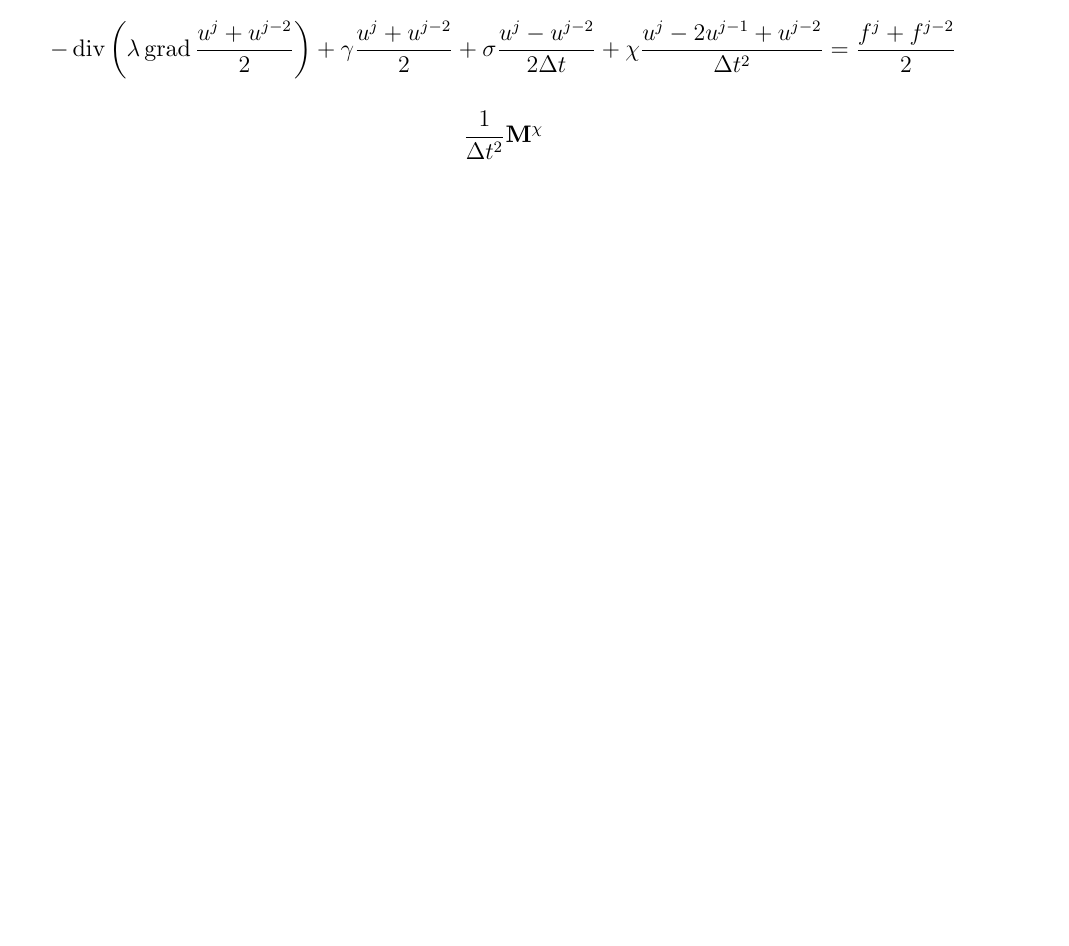
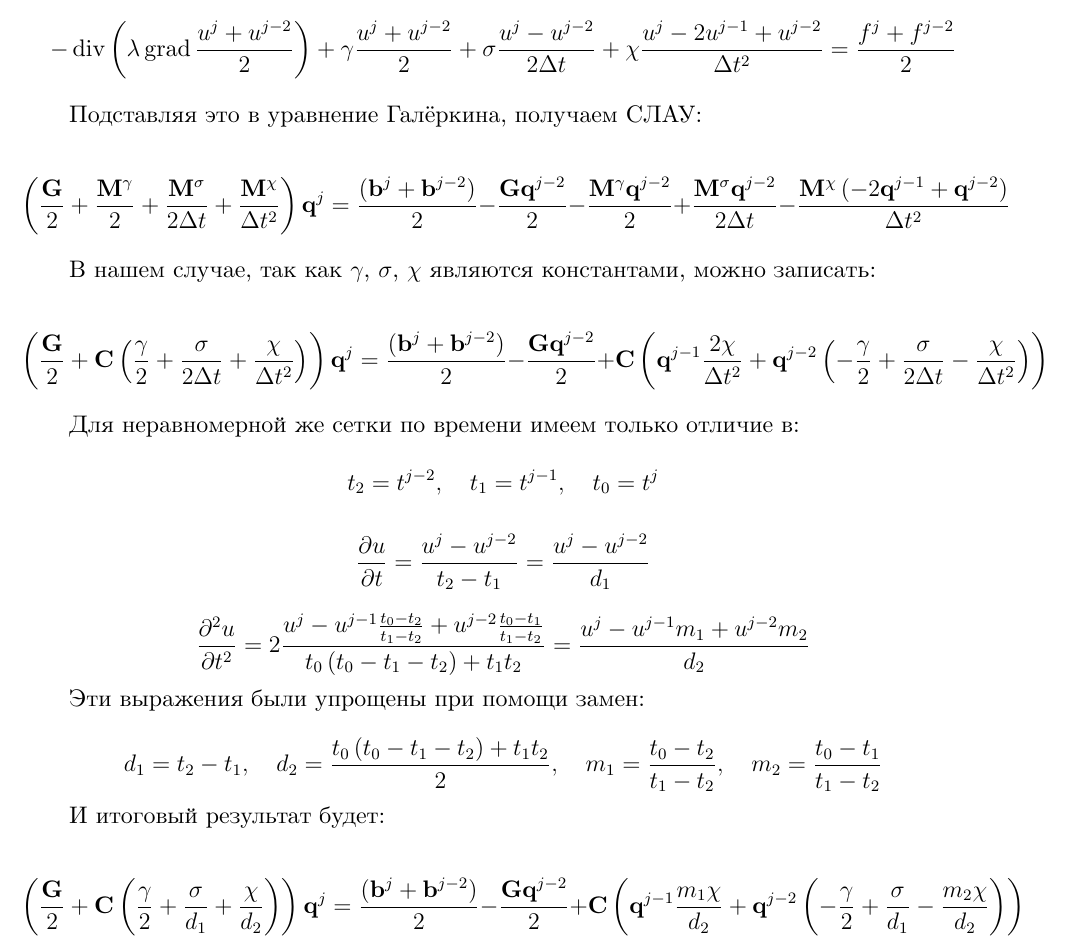
Before and after one commit to optozorax/labs_emf, a LaTeX document (coursework/report/report.tex, which reads coursework/report/file.tex): part of page 3 of 3, cut so that both start at the same text, the shorter picture padded with empty space. Compiled offline with XeLaTeX; a missing font is replaced by an installed copy or a similar font.

Commit message:
Сделал неравномерную сетку по времени * Дополнил схему Кранка-Николсона до неравномерной сетки * Убрал матрицу M, и заменил её на использование матрицы C * Дописал в отчете по схему Кранка-Николсона обычной и неравноменой по времени

```diff
--- a/coursework/report/file.tex
+++ b/coursework/report/file.tex
@@ -81,7 +81,29 @@ $$ f = \frac{f^j+f^{j-2}}{2} $$
 
 $$ -\mydiv\roubr{\lambda \mygrad\frac{u^j+u^{j-2}}{2}} + \gamma \frac{u^j+u^{j-2}}{2} + \sigma \frac{u^j - u^{j-2}}{2\Delta t} + \chi \frac{u^j-2u^{j-1}+u^{j-2}}{\Delta t^2} = \frac{f^j+f^{j-2}}{2} $$
 
-$$ \frac{1}{\Delta t^2} \mathbf{M}^\chi \mb{} $$
+Подставляя это в уравнение Галёркина, получаем СЛАУ:
+
+$$ \roubr{\frac{\mb{G}}{2} + \frac{\mb{M}^\gamma}{2} + \frac{\mb{M}^\sigma}{2\Delta t} + \frac{\mb{M}^\chi}{\Delta t^2}}\mb{q}^j = \frac{\roubr{\mb{b}^j+\mb{b}^{j-2}}}{2} - \frac{\mb{G}\mb{q}^{j-2}}{2} - \frac{\mb{M}^\gamma\mb{q}^{j-2}}{2} + \frac{\mb{M}^\sigma \mb{q}^{j-2}}{2\Delta t} - \frac{\mb{M}^\chi \roubr{-2\mb{q}^{j-1} + \mb{q}^{j-2}}}{\Delta t^2} $$
+
+В нашем случае, так как $\gamma$, $\sigma$, $\chi$ являются константами, можно записать:
+
+$$ \roubr{\frac{\mb{G}}{2} + \mb{C}\roubr{\frac{\gamma}{2} + \frac{\sigma}{2\Delta t} + \frac{\chi}{\Delta t^2}}}\mb{q}^j = \frac{\roubr{\mb{b}^j+\mb{b}^{j-2}}}{2} - \frac{\mb{G}\mb{q}^{j-2}}{2} + \mb{C}\roubr{\mb{q}^{j-1}\frac{2\chi}{\Delta t^2} + \mb{q}^{j-2}\roubr{-\frac{\gamma}{2}+\frac{\sigma}{2\Delta t}-\frac{\chi}{\Delta t^2}}} $$
+
+Для неравномерной же сетки по времени имеем только отличие в:
+
+$$ t_2 = t^{j-2},\quad t_1 = t^{j-1},\quad t_0 = t^j $$
+
+$$ \mypartial{u}{t} = \frac{u^j-u^{j-2}}{t_2-t_1} = \frac{u^j-u^{j-2}}{d_1} $$
+
+$$ \mypartialpow{u}{t}{2} = 2\frac{u^j-u^{j-1}\frac{t_0-t_2}{t_1-t_2}+u^{j-2}\frac{t_0-t_1}{t_1-t_2}}{t_0\roubr{t_0-t_1-t_2} + t_1 t_2} = \frac{u^j-u^{j-1}m_1+u^{j-2}m_2}{d_2} $$
+
+Эти выражения были упрощены при помощи замен:
+
+$$ d_1 = t_2-t_1, \quad d_2 = \frac{t_0\roubr{t_0-t_1-t_2} + t_1 t_2}{2}, \quad m_1 = \frac{t_0-t_2}{t_1-t_2}, \quad m_2 = \frac{t_0-t_1}{t_1-t_2} $$
+
+И итоговый результат будет:
+
+$$ \roubr{\frac{\mb{G}}{2} + \mb{C}\roubr{\frac{\gamma}{2} + \frac{\sigma}{d_1} + \frac{\chi}{d_2}}}\mb{q}^j = \frac{\roubr{\mb{b}^j+\mb{b}^{j-2}}}{2} - \frac{\mb{G}\mb{q}^{j-2}}{2} + \mb{C}\roubr{\mb{q}^{j-1}\frac{m_1\chi}{d_2} + \mb{q}^{j-2}\roubr{-\frac{\gamma}{2}+\frac{\sigma}{d_1}-\frac{m_2\chi}{d_2}}} $$
 
 % a = 0.5 * m + (cs.chi/dt/dt + cs.sigma/2.0/dt) * c + 0.5 * g;
 % b = 0.5 * (b0 + bll) - m * (cs.chi/dt/dt * (-2.0*ql + qll) - cs.sigma/2.0/dt * qll) - 0.5*g * qll - 0.5*m * qll;
```
Also changed, not shown: coursework/report/report.pdf, 3 other files.
